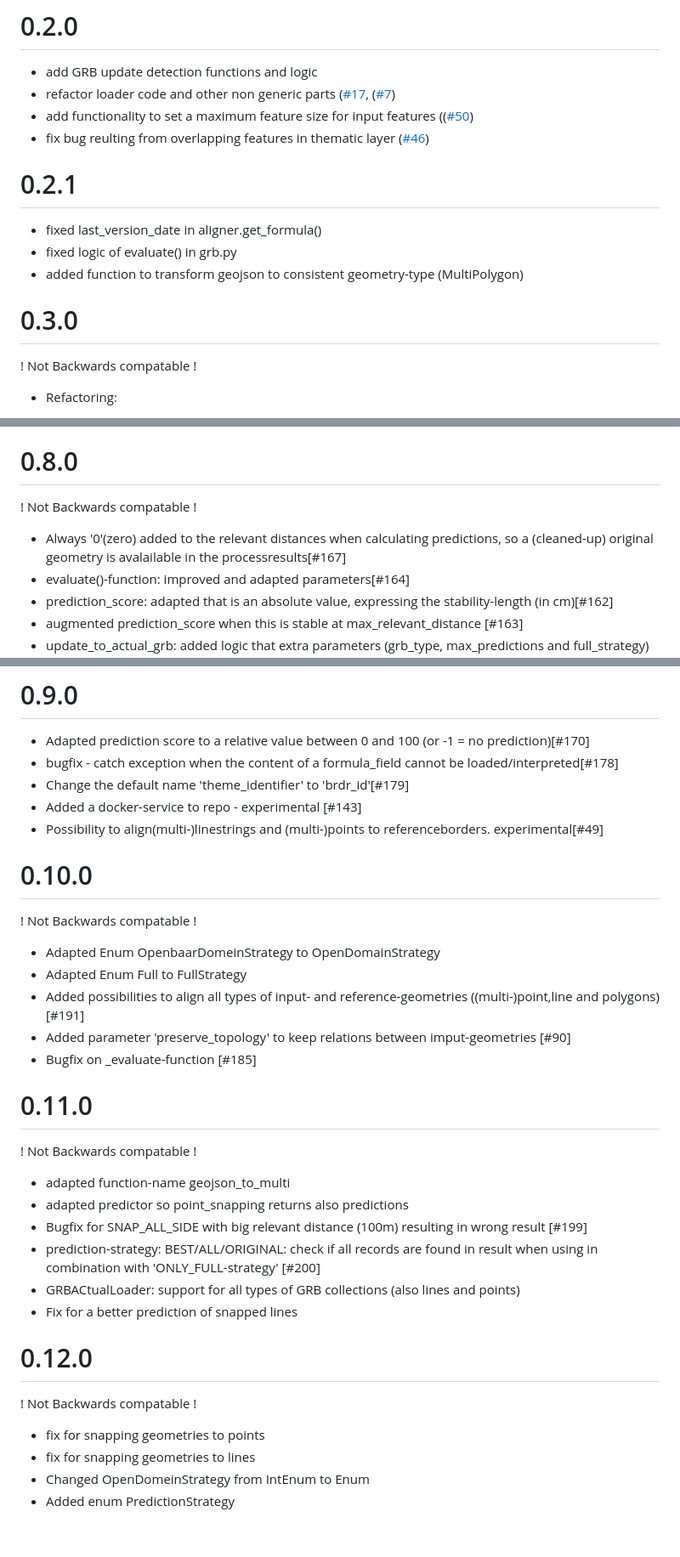
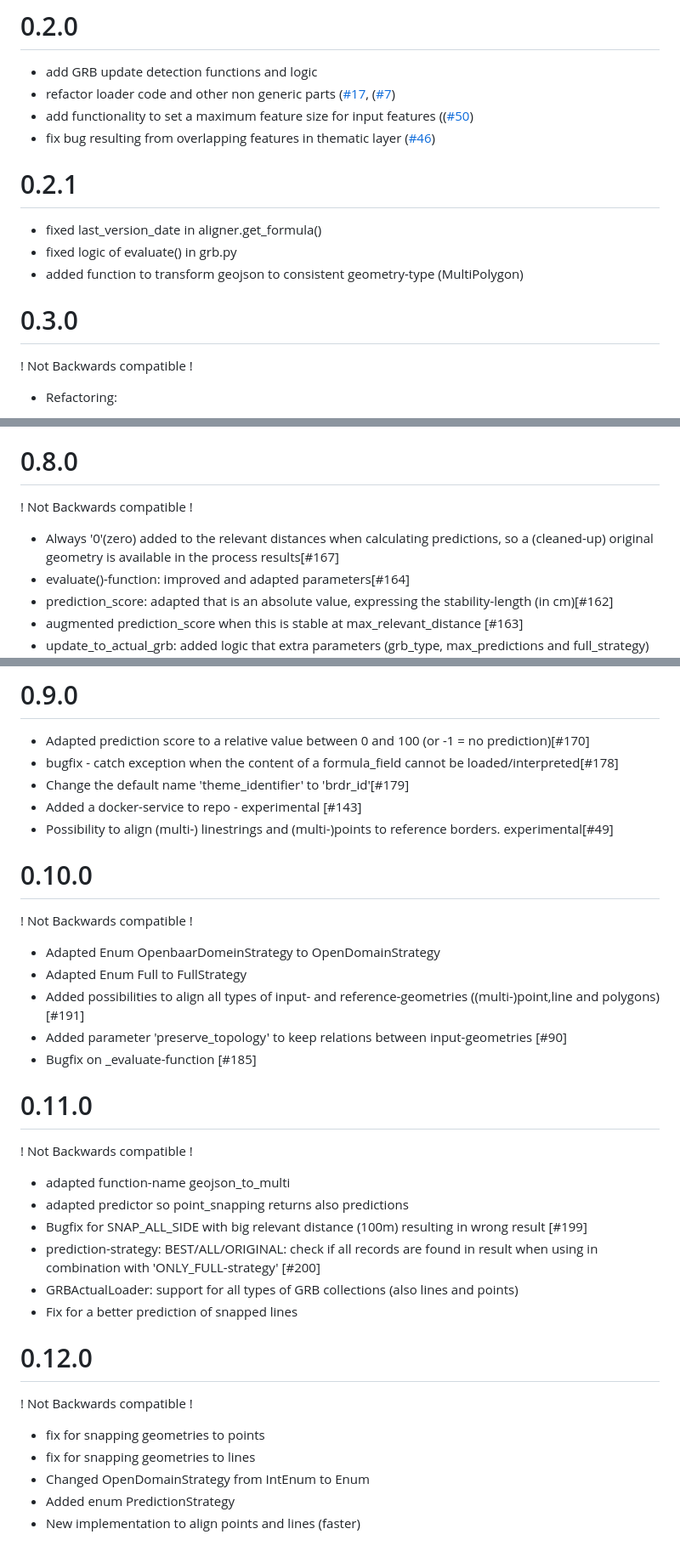
Before and after one commit to OnroerendErfgoed/brdr, a Markdown page: CHANGES.md, 3 parts joined by grey strips. Shown at 85% size. Rendered like a GitHub page.

```diff
--- a/CHANGES.md
+++ b/CHANGES.md
@@ -9,7 +9,7 @@
   parts ([#17](https://github.com/OnroerendErfgoed/brdr/issues/17), ([#7](https://github.com/OnroerendErfgoed/brdr/issues/7))
 - add functionality to set a maximum feature size for input
   features (([#50](https://github.com/OnroerendErfgoed/brdr/issues/50))
-- fix bug reulting from overlapping features in thematic
+- fix bug resulting from overlapping features in thematic
   layer ([#46](https://github.com/OnroerendErfgoed/brdr/issues/46))
 
 # 0.2.1
@@ -20,7 +20,7 @@
 
 # 0.3.0
 
-! Not Backwards compatable !
+! Not Backwards compatible !
 
 - Refactoring:
     - refactor the structure of the (internal) dicts: dict_series, dict_predicted. More logical and faster [#57]
@@ -106,10 +106,10 @@
 
 # 0.8.0
 
-! Not Backwards compatable !
+! Not Backwards compatible !
 
 - Always '0'(zero) added to the relevant distances when calculating predictions, so a (cleaned-up) original geometry is
-  avalailable in the processresults[#167]
+  available in the process results[#167]
 - evaluate()-function: improved and adapted parameters[#164]
 - prediction_score: adapted that is an absolute value, expressing the stability-length (in cm)[#162]
 - augmented prediction_score when this is stable at max_relevant_distance [#163]
@@ -128,34 +128,35 @@
 - bugfix - catch exception when the content of a formula_field cannot be loaded/interpreted[#178]
 - Change the default name 'theme_identifier' to 'brdr_id'[#179]
 - Added a docker-service to repo - experimental [#143]
-- Possibility to align(multi-)linestrings and (multi-)points to referenceborders. experimental[#49]
+- Possibility to align (multi-) linestrings and (multi-)points to reference borders. experimental[#49]
 
 # 0.10.0
 
-! Not Backwards compatable !
+! Not Backwards compatible !
 
 - Adapted Enum OpenbaarDomeinStrategy to OpenDomainStrategy
 - Adapted Enum Full to FullStrategy
 - Added possibilities to align all types of input- and reference-geometries ((multi-)point,line and polygons) [#191]
-- Added parameter 'preserve_topology' to keep relations between imput-geometries [#90]
+- Added parameter 'preserve_topology' to keep relations between input-geometries [#90]
 - Bugfix on _evaluate-function [#185]
 
 # 0.11.0
 
-! Not Backwards compatable !
+! Not Backwards compatible !
 
 - adapted function-name geojson_to_multi
 - adapted predictor so point_snapping returns also predictions
 - Bugfix for SNAP_ALL_SIDE with big relevant distance (100m) resulting in wrong result [#199]
 - prediction-strategy: BEST/ALL/ORIGINAL: check if all records are found in result when using in combination with 'ONLY_FULL-strategy' [#200]
-- GRBACtualLoader: support for all types of GRB collections (also lines and points)
+- GRBActualLoader: support for all types of GRB collections (also lines and points)
 - Fix for a better prediction of snapped lines
 
 # 0.12.0
 
-! Not Backwards compatable !
+! Not Backwards compatible !
 
 - fix for snapping geometries to points
 - fix for snapping geometries to lines
-- Changed OpenDomeinStrategy from IntEnum to Enum
+- Changed OpenDomainStrategy from IntEnum to Enum
 - Added enum PredictionStrategy
+- New implementation to align points and lines (faster)
```
Also changed, not shown: other parts of CHANGES.md (+5 -5 lines).
